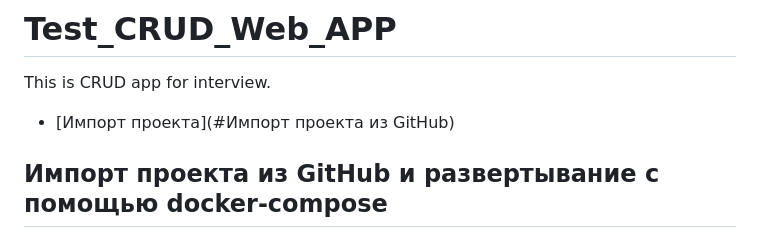
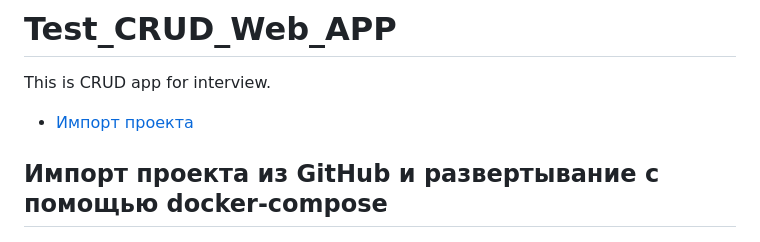
Before and after one commit to VRameew/Test_CRUD_Web_APP, a Markdown page: README.md, the part around the change. Drawn GitHub-style.

```diff
--- a/README.md
+++ b/README.md
@@ -1,6 +1,6 @@
 # Test_CRUD_Web_APP
 This is CRUD app for interview.
-- [Импорт проекта](#Импорт проекта из GitHub)
+- [Импорт проекта](#Импорт)
 ## Импорт проекта из GitHub и развертывание с помощью docker-compose
 
 ### Шаг 1: Клонирование проекта с GitHub
```
